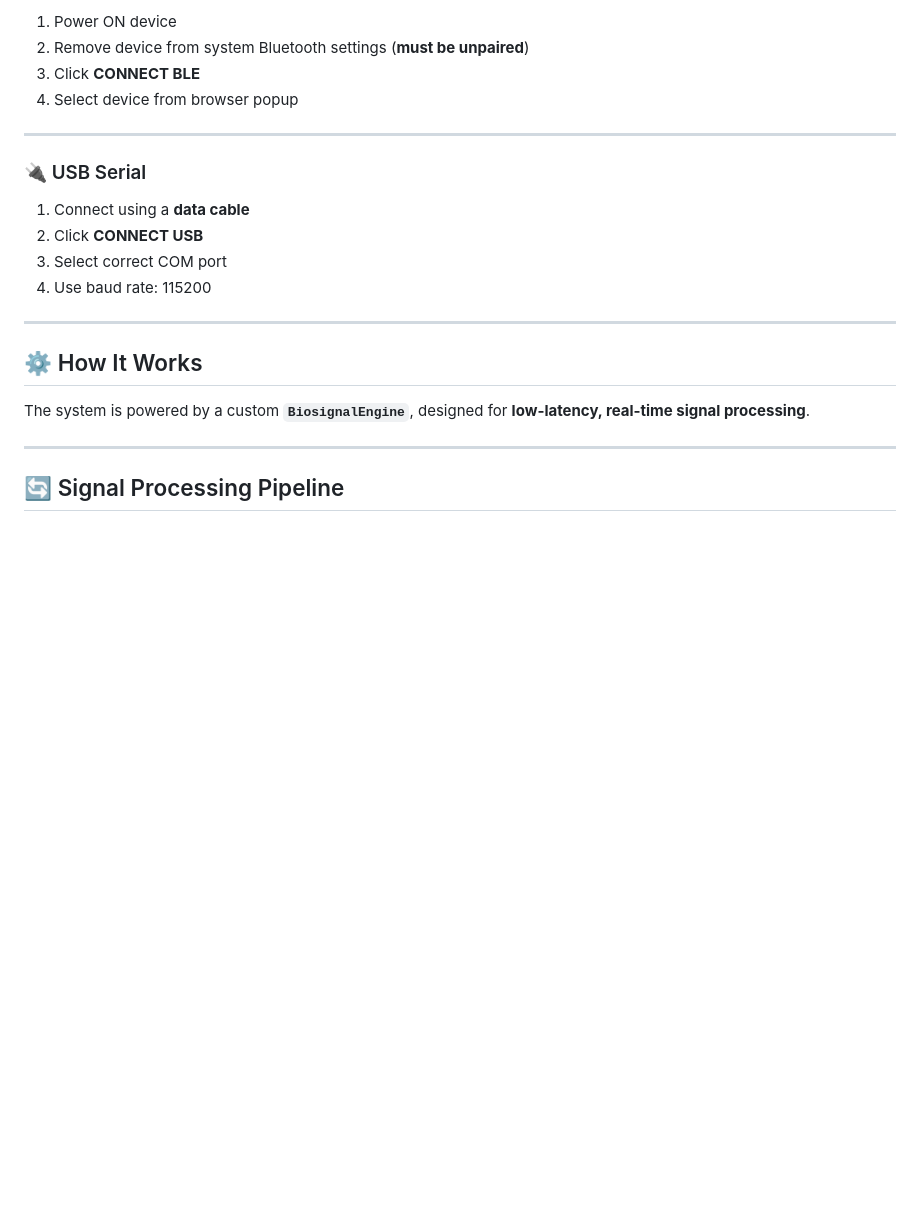
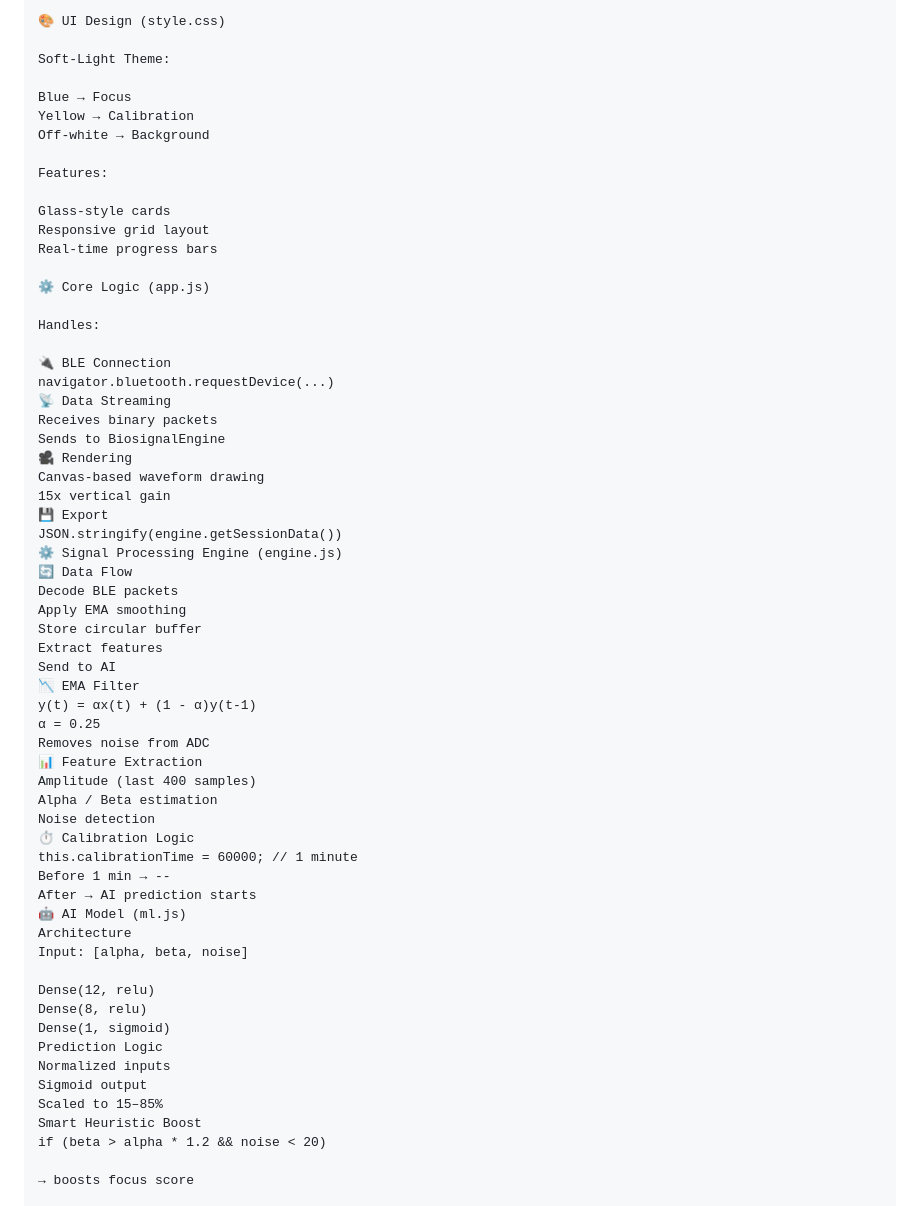
Before and after one commit to Mann2029/Neural-Nexora, a Markdown page: README.md, the part around one of its changes. Drawn GitHub-style; blank space fills up the shorter version.

```diff
--- a/README.md
+++ b/README.md
@@ -117,26 +104,64 @@ NPG-Studio/
 
-1. Power ON device
-2. Remove device from system Bluetooth settings (**must be unpaired**)
-3. Click **CONNECT BLE**
-4. Select device from browser popup
+🎨 UI Design (style.css)
 
----
+Soft-Light Theme:
 
-### 🔌 USB Serial
+Blue → Focus
+Yellow → Calibration
+Off-white → Background
 
-1. Connect using a **data cable**
-2. Click **CONNECT USB**
-3. Select correct COM port
-4. Use baud rate: 115200
+Features:
 
+Glass-style cards
+Responsive grid layout
+Real-time progress bars
 
----
+⚙️ Core Logic (app.js)
 
-## ⚙️ How It Works
+Handles:
 
-The system is powered by a custom **`BiosignalEngine`**, designed for **low-latency, real-time signal processing**.
+🔌 BLE Connection
+navigator.bluetooth.requestDevice(...)
+📡 Data Streaming
+Receives binary packets
+Sends to BiosignalEngine
+🎥 Rendering
+Canvas-based waveform drawing
+15x vertical gain
+💾 Export
+JSON.stringify(engine.getSessionData())
+⚙️ Signal Processing Engine (engine.js)
+🔄 Data Flow
+Decode BLE packets
+Apply EMA smoothing
+Store circular buffer
+Extract features
+Send to AI
+📉 EMA Filter
+y(t) = αx(t) + (1 - α)y(t-1)
+α = 0.25
+Removes noise from ADC
+📊 Feature Extraction
+Amplitude (last 400 samples)
+Alpha / Beta estimation
+Noise detection
+⏱️ Calibration Logic
+this.calibrationTime = 60000; // 1 minute
+Before 1 min → --
+After → AI prediction starts
+🤖 AI Model (ml.js)
+Architecture
+Input: [alpha, beta, noise]
 
----
+Dense(12, relu)
+Dense(8, relu)
+Dense(1, sigmoid)
+Prediction Logic
+Normalized inputs
+Sigmoid output
+Scaled to 15–85%
+Smart Heuristic Boost
+if (beta > alpha * 1.2 && noise < 20)
 
-## 🔄 Signal Processing Pipeline
+→ boosts focus score
 
```
Also changed, not shown: other parts of README.md (+103 -115 lines).
